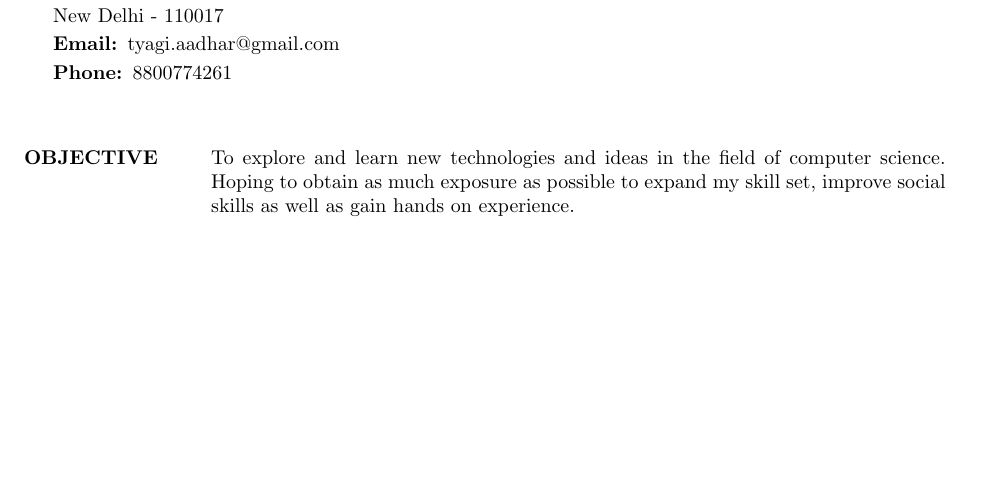
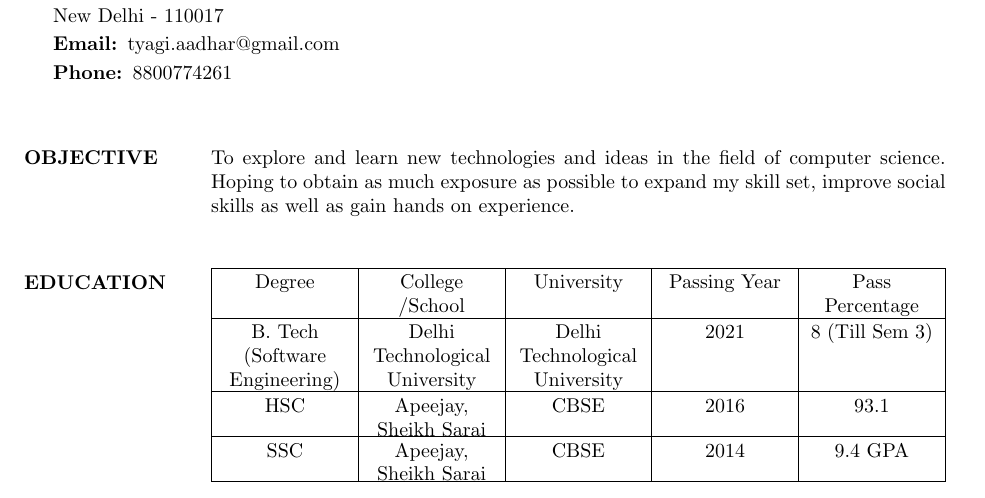
Before and after one commit to AadharT/Resume, a LaTeX CV (myresume.tex): part of the page, cut so that both start at the same text, the shorter picture padded with empty space. Compiled offline with pdfLaTeX.

Commit message:
add education

```diff
--- a/myresume.tex
+++ b/myresume.tex
@@ -26,7 +26,19 @@
 \end{tabular*}
 
 \begin{resume}
+ \section{OBJECTIVE} To explore and learn new technologies and ideas in the field of computer science. Hoping to obtain as much exposure as possible to expand my skill set, improve social skills as well as gain hands on experience. \\
 
- \section{OBJECTIVE} To explore and learn new technologies and ideas in the field of computer science. Hoping to obtain as much exposure as possible to expand my skill set, improve social skills as well as gain hands on experience. \\
+\section{EDUCATION}\begin{tabu} to 1\textwidth { | X[c] | X[c] | X[c] | X[c]| X[c]|}
+ \hline
+ Degree & College /School & University & Passing Year & Pass Percentage\\
+ \hline
+ B. Tech (Software Engineering) & Delhi Technological University &Delhi Technological University & 2021 & 8 (Till Sem 3) \\
+\hline
+HSC & Apeejay, Sheikh Sarai & CBSE & 2016 & 93.1\\
+\hline
+SSC & Apeejay, Sheikh Sarai & CBSE & 2014 & 9.4 GPA\\
+\hline
+\end{tabu}
+
 \end{resume}
 \end{document}
```
Also changed, not shown: 1 other file.
